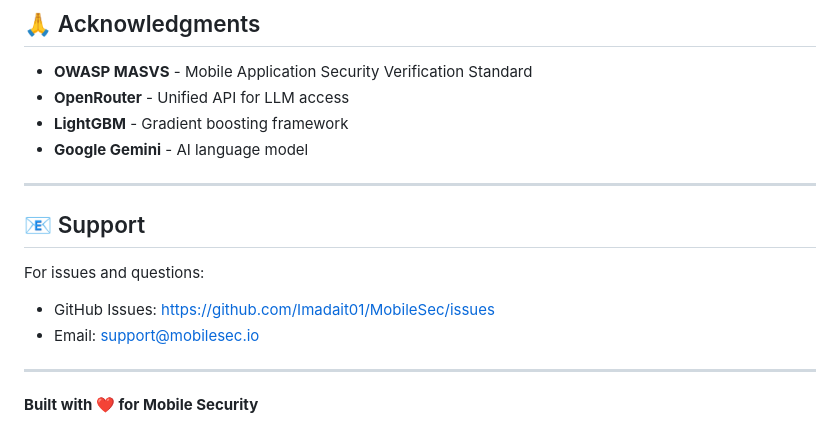
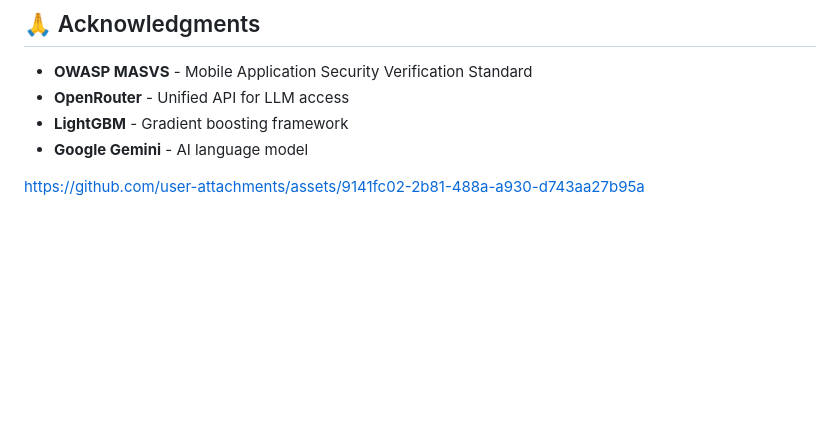
Before and after one commit to Imadait01/MobileSec, a Markdown page: README.md, the part around the change. GitHub-like rendering; blank space fills up the shorter version.

Commit message:
Remove support section from README
Removed support section and updated footer.

```diff
--- a/README.md
+++ b/README.md
@@ -264,14 +264,8 @@ This project is licensed under the MIT License.
 - **LightGBM** - Gradient boosting framework
 - **Google Gemini** - AI language model
 
----
 
-## 📧 Support
 
-For issues and questions:
-- GitHub Issues: https://github.com/Imadait01/MobileSec/issues
-- Email: support@mobilesec.io
 
----
 
-**Built with ❤️ for Mobile Security**
+https://github.com/user-attachments/assets/9141fc02-2b81-488a-a930-d743aa27b95a
```
